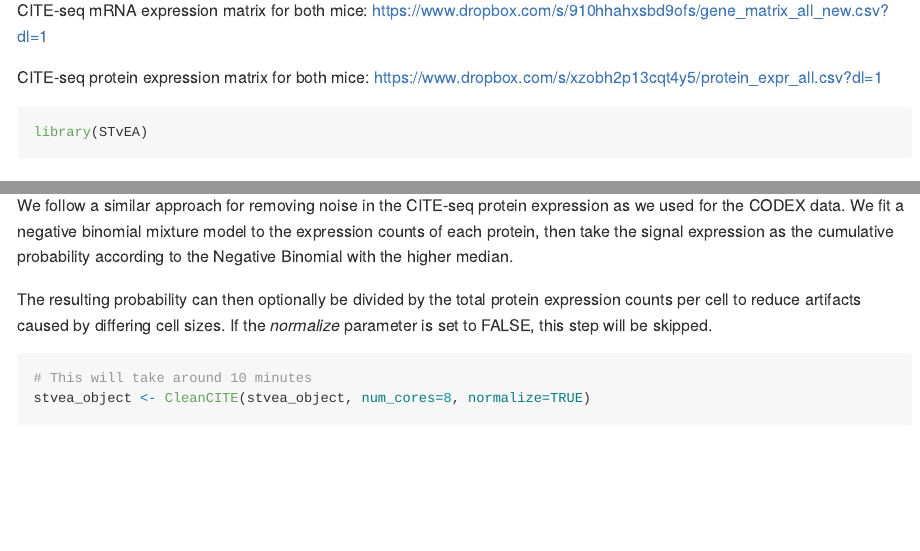
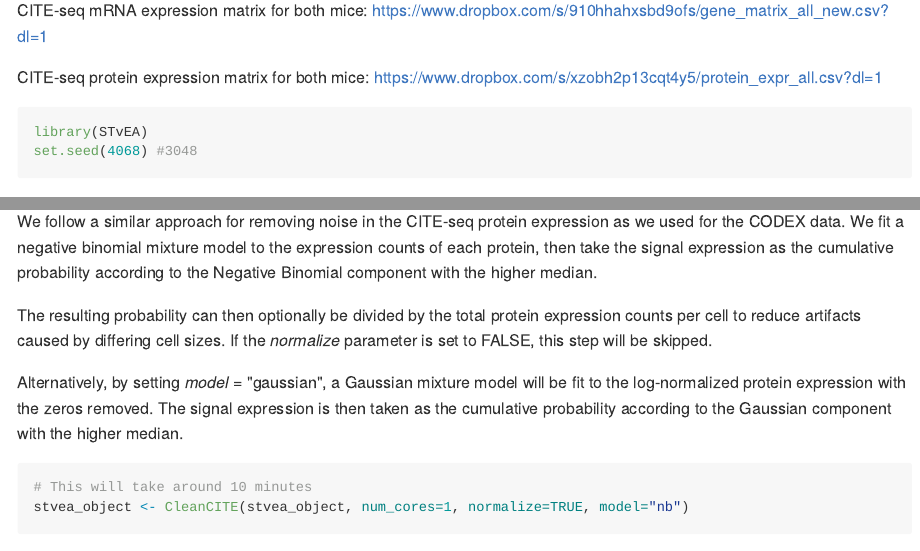
Before and after one commit to CamaraLab/STvEA, an R Markdown document (examples/mapping_tutorial.Rmd): the page in a window 1100 px wide, from 270 px down, and a second part further down, joined at a grey line. The pictures show the output file examples/mapping_tutorial.md that the author committed with the source, drawn offline in the style of GitHub; long lines of code are wrapped.

Commit message:
added random seed to tutorials

````diff
--- a/examples/mapping_tutorial.Rmd
+++ b/examples/mapping_tutorial.Rmd
@@ -19,6 +19,7 @@ https://www.dropbox.com/s/xzobh2p13cqt4y5/protein_expr_all.csv?dl=1
 
 ```{r}
 library(STvEA)
+set.seed(4068)
 ```
 
 ## Read in CODEX data
@@ -103,12 +104,14 @@ stvea_object <- CleanCODEX(stvea_object)
 
 ## Clean and normalize CITE-seq protein expression
 
-We follow a similar approach for removing noise in the CITE-seq protein expression as we used for the CODEX data. We fit a negative binomial mixture model to the expression counts of each protein, then take the signal expression as the cumulative probability according to the Negative Binomial with the higher median.
+We follow a similar approach for removing noise in the CITE-seq protein expression as we used for the CODEX data. We fit a negative binomial mixture model to the expression counts of each protein, then take the signal expression as the cumulative probability according to the Negative Binomial component with the higher median.
 
 The resulting probability can then optionally be divided by the total protein expression counts per cell to reduce artifacts caused by differing cell sizes. If the *normalize* parameter is set to FALSE, this step will be skipped.
+
+Alternatively, by setting *model* = "gaussian", a Gaussian mixture model will be fit to the log-normalized protein expression with the zeros removed. The signal expression is then taken as the cumulative probability according to the Gaussian component with the higher median.
 ```{r}
 # This will take around 10 minutes
-stvea_object <- CleanCITE(stvea_object, num_cores=8, normalize=TRUE)
+stvea_object <- CleanCITE(stvea_object, num_cores=1, normalize=TRUE, model="nb")
 ```
 
 Fitting a negative binomial model required raw counts for the protein expression data, so batch correction may optionally be performed after the noise cleaning step. To do so, use a separate batch correction algorithm, such as mnnCorrect from Haghverdi et al. (https://www.nature.com/articles/nbt.4091) on the stvea_object\@cite_clean matrix, then set stvea_object\@cite_clean to be the corrected output of that algorithm. The rest of the STvEA mapping algorithm will work best if the protein expression values after batch correction are rescaled to [0,1].
````
Also changed, not shown: R/data_processing.R (+17 -4 lines), examples/codex_tutorial.Rmd (+1 -0 lines), examples/seurat_tutorial.Rmd (+4 -1 lines), examples/codex_tutorial.md, examples/mapping_tutorial.md, examples/seurat_tutorial.md, 30 other files.
